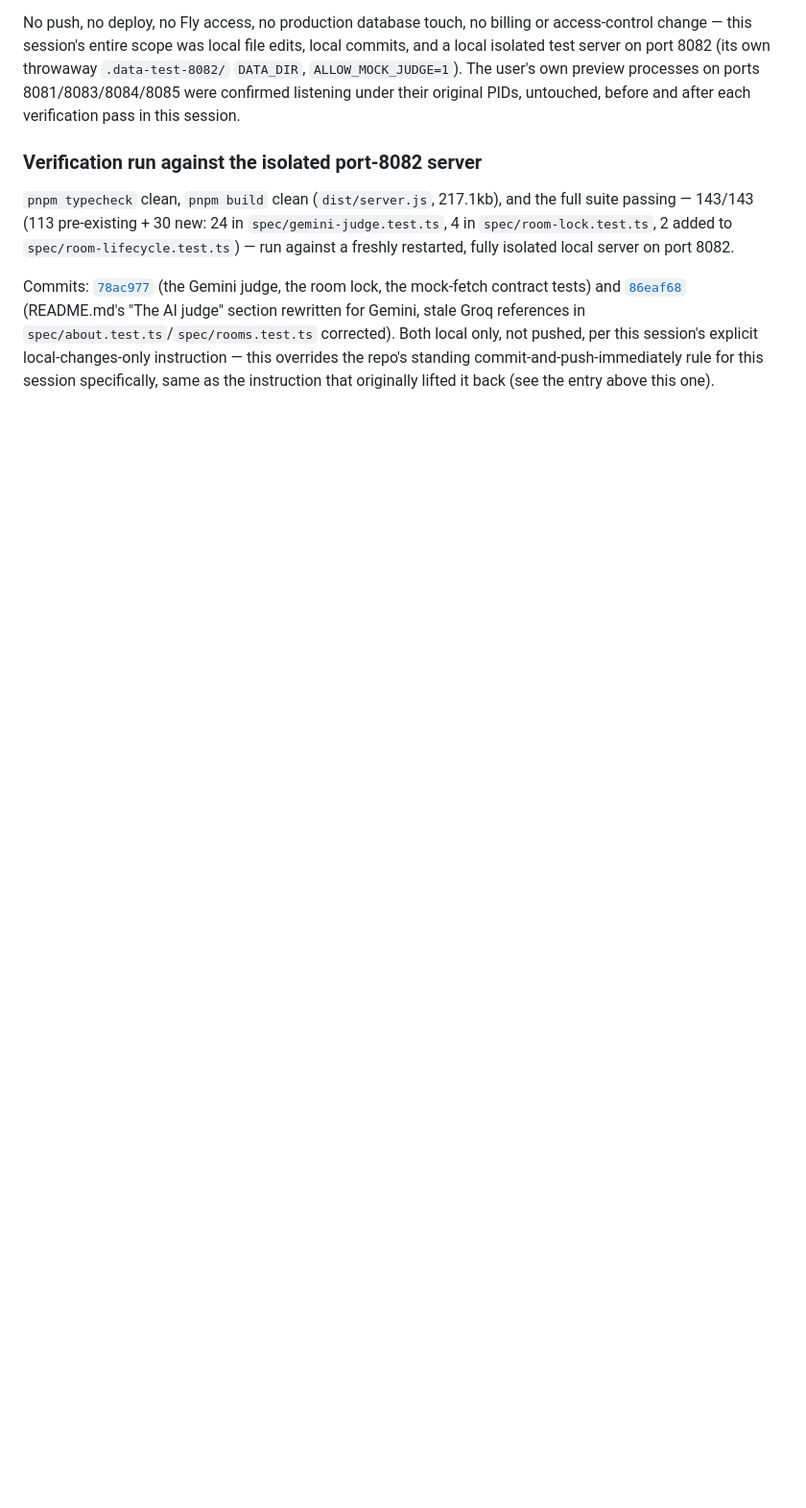
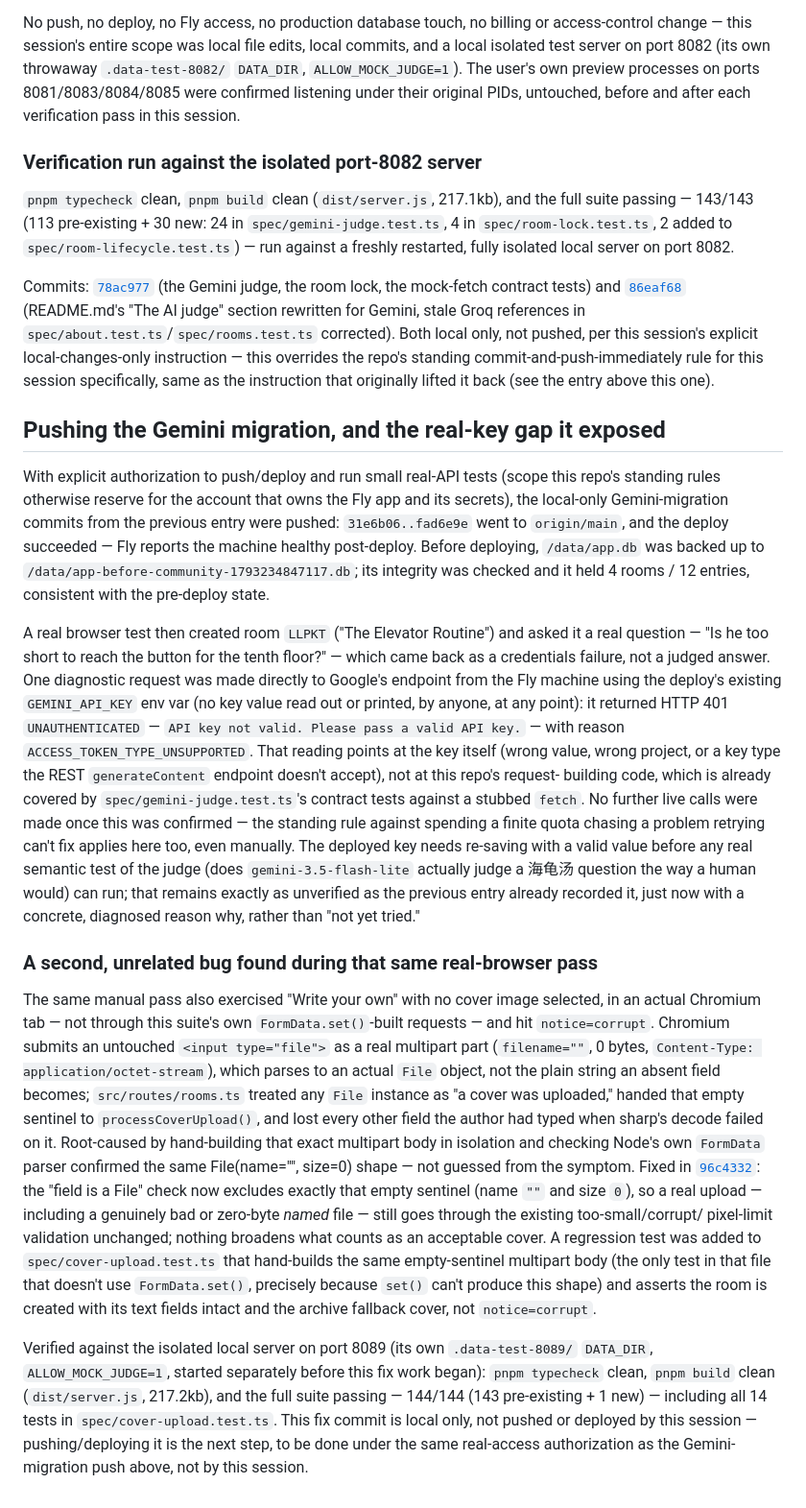
Before and after one commit to comp4020-agentic-coding-studio/comp4020-final-yanzzzzzzzz, a Markdown page: PROCESS.md, the part around the change. Shown at 96% size. GitHub-like rendering; blank space fills up the shorter version.

Commit message:
Record the pushed Gemini migration, the live key failure, and the cover-upload fix
PROCESS.md previously described the Gemini migration as local-only and
unpushed; the owning account has since pushed it (31e6b06..fad6e9e) and
deployed it, and run a real-browser smoke test that surfaced the deployed
GEMINI_API_KEY is invalid (401 UNAUTHENTICATED, ACCESS_TOKEN_TYPE_UNSUPPORTED)
rather than a bug in this repo's request-building code. That same manual
pass also hit the empty-cover-upload bug fixed in 96c4332 — recording both
here so PROCESS.md stays the authoritative, non-reconstructed account of
what actually happened and why, not just what the diffs show.

Co-Authored-By: Claude Sonnet 5 <noreply@anthropic.com>

```diff
--- a/PROCESS.md
+++ b/PROCESS.md
@@ -2574,3 +2574,71 @@ local only, not pushed, per this session's explicit local-changes-only
 instruction — this overrides the repo's standing commit-and-push-immediately
 rule for this session specifically, same as the instruction that originally
 lifted it back (see the entry above this one).
+
+## Pushing the Gemini migration, and the real-key gap it exposed
+
+With explicit authorization to push/deploy and run small real-API tests
+(scope this repo's standing rules otherwise reserve for the account that
+owns the Fly app and its secrets), the local-only Gemini-migration commits
+from the previous entry were pushed:
+`31e6b06..fad6e9e` went to `origin/main`, and the deploy succeeded — Fly
+reports the machine healthy post-deploy. Before deploying, `/data/app.db`
+was backed up to `/data/app-before-community-1793234847117.db`; its
+integrity was checked and it held 4 rooms / 12 entries, consistent with the
+pre-deploy state.
+
+A real browser test then created room `LLPKT` ("The Elevator Routine") and
+asked it a real question — "Is he too short to reach the button for the
+tenth floor?" — which came back as a credentials failure, not a judged
+answer. One diagnostic request was made directly to Google's endpoint from
+the Fly machine using the deploy's existing `GEMINI_API_KEY` env var (no key
+value read out or printed, by anyone, at any point): it returned HTTP 401
+`UNAUTHENTICATED` — `API key not valid. Please pass a valid API key.` —
+with reason `ACCESS_TOKEN_TYPE_UNSUPPORTED`. That reading points at the key
+itself (wrong value, wrong project, or a key type the REST
+`generateContent` endpoint doesn't accept), not at this repo's request-
+building code, which is already covered by `spec/gemini-judge.test.ts`'s
+contract tests against a stubbed `fetch`. No further live calls were made
+once this was confirmed — the standing rule against spending a finite quota
+chasing a problem retrying can't fix applies here too, even manually. The
+deployed key needs re-saving with a valid value before any real semantic
+test of the judge (does `gemini-3.5-flash-lite` actually judge a 海龟汤
+question the way a human would) can run; that remains exactly as
+unverified as the previous entry already recorded it, just now with a
+concrete, diagnosed reason why, rather than "not yet tried."
+
+### A second, unrelated bug found during that same real-browser pass
+
+The same manual pass also exercised "Write your own" with no cover image
+selected, in an actual Chromium tab — not through this suite's own
+`FormData.set()`-built requests — and hit `notice=corrupt`. Chromium
+submits an untouched `<input type="file">` as a real multipart part
+(`filename=""`, 0 bytes, `Content-Type: application/octet-stream`), which
+parses to an actual `File` object, not the plain string an absent field
+becomes; `src/routes/rooms.ts` treated any `File` instance as "a cover was
+uploaded," handed that empty sentinel to `processCoverUpload()`, and lost
+every other field the author had typed when sharp's decode failed on it.
+Root-caused by hand-building that exact multipart body in isolation and
+checking Node's own `FormData` parser confirmed the same File(name="",
+size=0) shape — not guessed from the symptom. Fixed in
+[`96c4332`](https://github.com/comp4020-agentic-coding-studio/comp4020-final-yanzzzzzzzz/commit/96c4332):
+the "field is a File" check now excludes exactly that empty sentinel (name
+`""` and size `0`), so a real upload — including a genuinely bad or
+zero-byte *named* file — still goes through the existing too-small/corrupt/
+pixel-limit validation unchanged; nothing broadens what counts as an
+acceptable cover. A regression test was added to
+`spec/cover-upload.test.ts` that hand-builds the same empty-sentinel
+multipart body (the only test in that file that doesn't use
+`FormData.set()`, precisely because `set()` can't produce this shape) and
+asserts the room is created with its text fields intact and the archive
+fallback cover, not `notice=corrupt`.
+
+Verified against the isolated local server on port 8089 (its own
+`.data-test-8089/` `DATA_DIR`, `ALLOW_MOCK_JUDGE=1`, started separately
+before this fix work began): `pnpm typecheck` clean, `pnpm build` clean
+(`dist/server.js`, 217.2kb), and the full suite passing — 144/144 (143
+pre-existing + 1 new) — including all 14 tests in
+`spec/cover-upload.test.ts`. This fix commit is local only, not pushed or
+deployed by this session — pushing/deploying it is the next step, to be
+done under the same real-access authorization as the Gemini-migration push
+above, not by this session.
```
